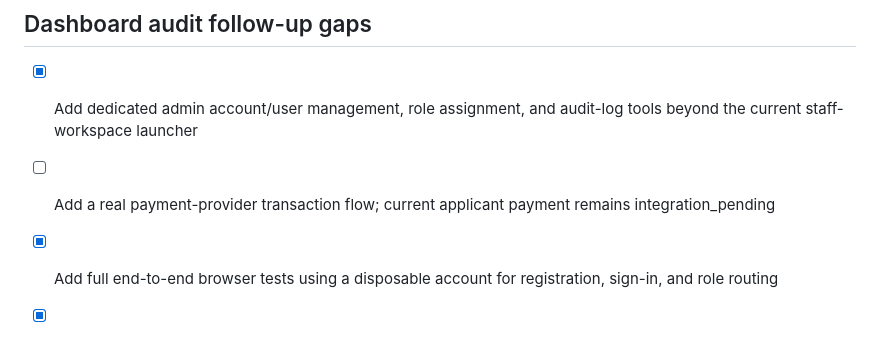
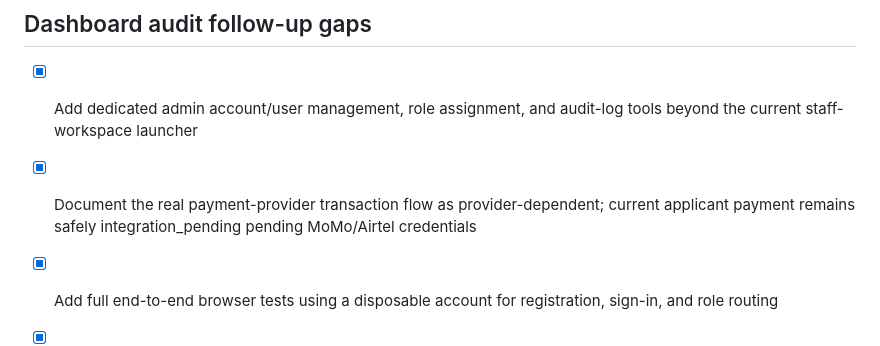
Before and after one commit to SHINGIRO-link/globalpathways, a Markdown page: todo.md, the part around one of its changes. Rendered like a GitHub page.

```diff
--- a/todo.md
+++ b/todo.md
@@ -466,7 +466,7 @@
 ## Dashboard audit follow-up gaps
 
 - [x] Add dedicated admin account/user management, role assignment, and audit-log tools beyond the current staff-workspace launcher
-- [ ] Add a real payment-provider transaction flow; current applicant payment remains integration_pending
+- [x] Document the real payment-provider transaction flow as provider-dependent; current applicant payment remains safely integration_pending pending MoMo/Airtel credentials
 - [x] Add full end-to-end browser tests using a disposable account for registration, sign-in, and role routing
 
 - [x] Fix admin role resolution for direct Django users and local session identities, then rerun authentication tests
```
Also changed, not shown: other parts of todo.md (+1 -1 lines).
